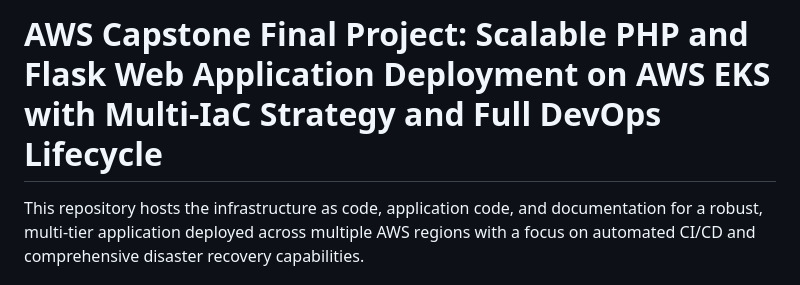
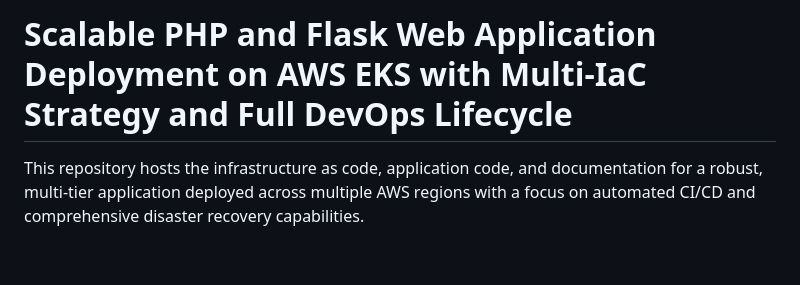
Before and after one commit to PavanThumati/AWS_CapStone_Final_Project, a Markdown page: README.md, the part around the change. GitHub-like rendering; blank space fills up the shorter version.

```diff
--- a/README.md
+++ b/README.md
@@ -1,4 +1,4 @@
-# AWS Capstone Final Project: Scalable PHP and Flask Web Application Deployment on AWS EKS with Multi-IaC Strategy and Full DevOps Lifecycle
+# Scalable PHP and Flask Web Application Deployment on AWS EKS with Multi-IaC Strategy and Full DevOps Lifecycle
 
 This repository hosts the infrastructure as code, application code, and documentation for a robust, multi-tier application deployed across multiple AWS regions with a focus on automated CI/CD and comprehensive disaster recovery capabilities.
 
```
